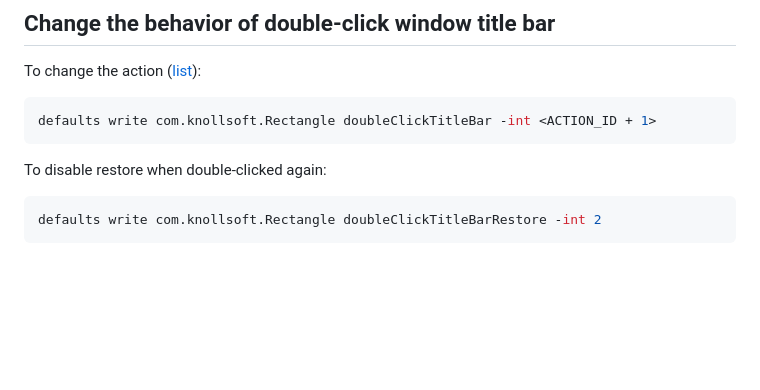
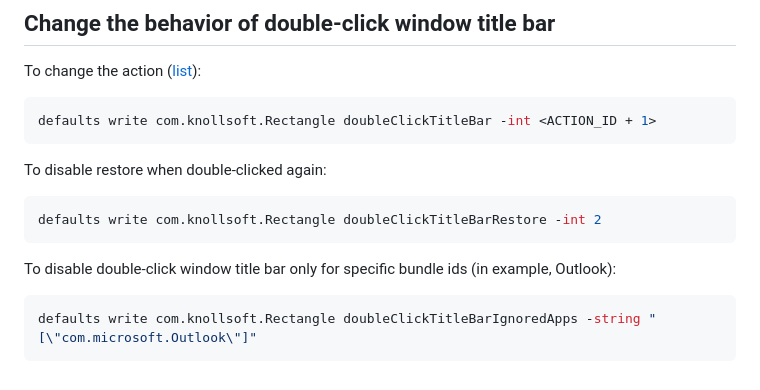
Before and after one commit to esoteric-frog/RectangleUltra, a Markdown page: TerminalCommands.md, the part around the change. Drawn GitHub-style; blank space fills up the shorter version.

````diff
--- a/TerminalCommands.md
+++ b/TerminalCommands.md
@@ -445,3 +445,9 @@ To disable restore when double-clicked again:
 ```bash
 defaults write com.knollsoft.Rectangle doubleClickTitleBarRestore -int 2
 ```
+
+To disable double-click window title bar only for specific bundle ids (in example, Outlook):
+
+```bash
+defaults write com.knollsoft.Rectangle doubleClickTitleBarIgnoredApps -string "[\"com.microsoft.Outlook\"]"
+```
````
